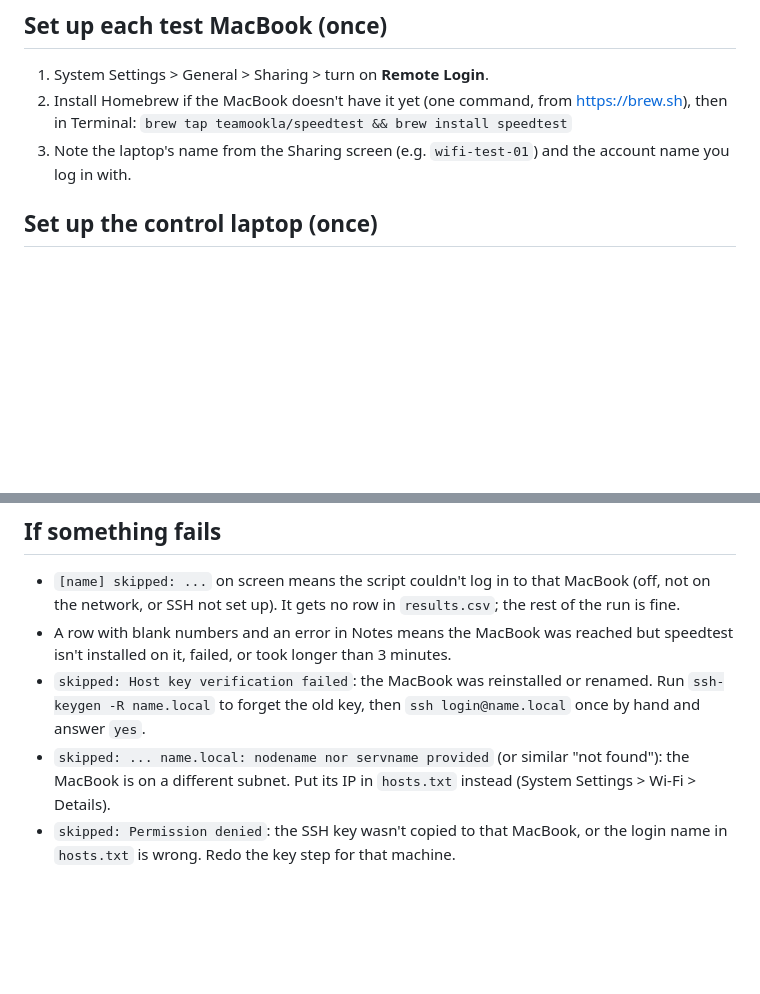
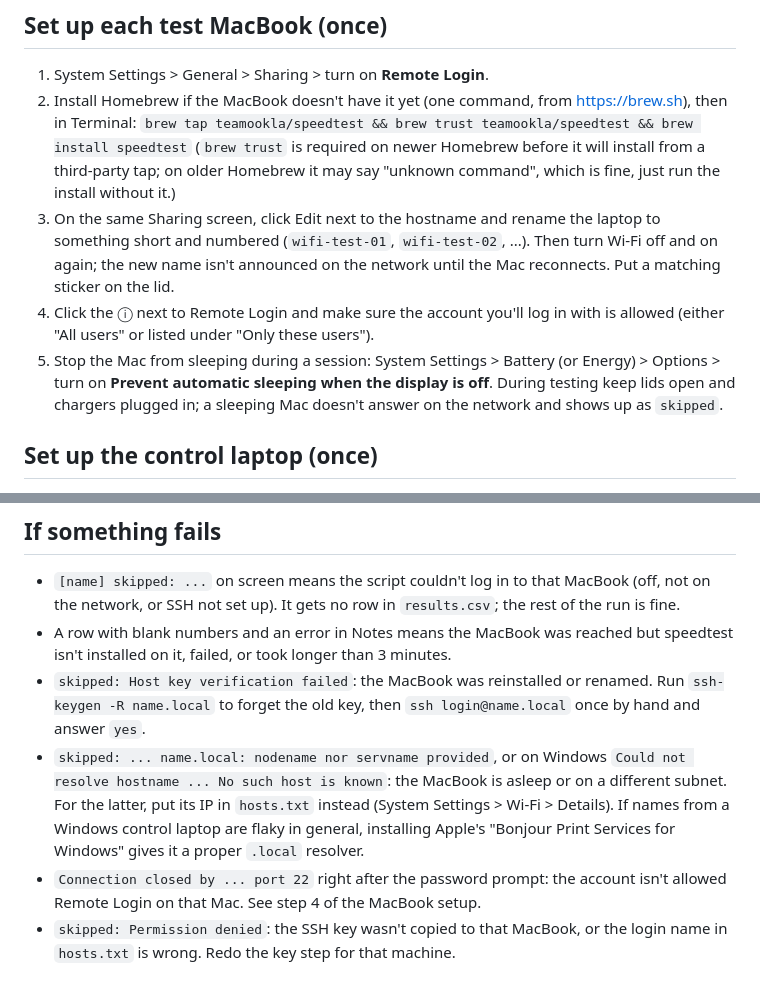
Before and after one commit to gdmoney/wifi-speedtest, a Markdown page: README.md, 2 parts joined by grey strips. Rendered like a GitHub page; blank space fills up the shorter version.

Commit message:
Clarify Mac setup and SSH troubleshooting
Update the setup guide with Homebrew tap trust, hostname configuration, Remote Login access, and sleep-prevention steps. Expand troubleshooting for sleeping or unresolved hosts and SSH account restrictions.

```diff
--- a/README.md
+++ b/README.md
@@ -22,9 +22,20 @@ without any build step.
 1. System Settings > General > Sharing > turn on **Remote Login**.
 2. Install Homebrew if the MacBook doesn't have it yet (one command, from
    https://brew.sh), then in Terminal:
-   `brew tap teamookla/speedtest && brew install speedtest`
-3. Note the laptop's name from the Sharing screen (e.g. `wifi-test-01`) and the
-   account name you log in with.
+   `brew tap teamookla/speedtest && brew trust teamookla/speedtest && brew install speedtest`
+   (`brew trust` is required on newer Homebrew before it will install from a
+   third-party tap; on older Homebrew it may say "unknown command", which is
+   fine, just run the install without it.)
+3. On the same Sharing screen, click Edit next to the hostname and rename the
+   laptop to something short and numbered (`wifi-test-01`, `wifi-test-02`, ...).
+   Then turn Wi-Fi off and on again; the new name isn't announced on the
+   network until the Mac reconnects. Put a matching sticker on the lid.
+4. Click the ⓘ next to Remote Login and make sure the account you'll log in
+   with is allowed (either "All users" or listed under "Only these users").
+5. Stop the Mac from sleeping during a session: System Settings > Battery (or
+   Energy) > Options > turn on **Prevent automatic sleeping when the display
+   is off**. During testing keep lids open and chargers plugged in; a sleeping
+   Mac doesn't answer on the network and shows up as `skipped`.
 
 ## Set up the control laptop (once)
 
@@ -140,8 +151,14 @@ deployment > Source: **Deploy from a branch** > Branch: **main**, folder
 - `skipped: Host key verification failed`: the MacBook was reinstalled or
   renamed. Run `ssh-keygen -R name.local` to forget the old key, then
   `ssh login@name.local` once by hand and answer `yes`.
-- `skipped: ... name.local: nodename nor servname provided` (or similar "not
-  found"): the MacBook is on a different subnet. Put its IP in `hosts.txt`
-  instead (System Settings > Wi-Fi > Details).
+- `skipped: ... name.local: nodename nor servname provided`, or on Windows
+  `Could not resolve hostname ... No such host is known`: the MacBook is
+  asleep or on a different subnet. For the latter, put its IP in `hosts.txt`
+  instead (System Settings > Wi-Fi > Details). If names from a
+  Windows control laptop are flaky in general, installing Apple's "Bonjour
+  Print Services for Windows" gives it a proper `.local` resolver.
+- `Connection closed by ... port 22` right after the password prompt: the
+  account isn't allowed Remote Login on that Mac. See step 4 of the MacBook
+  setup.
 - `skipped: Permission denied`: the SSH key wasn't copied to that MacBook, or
   the login name in `hosts.txt` is wrong. Redo the key step for that machine.
```
